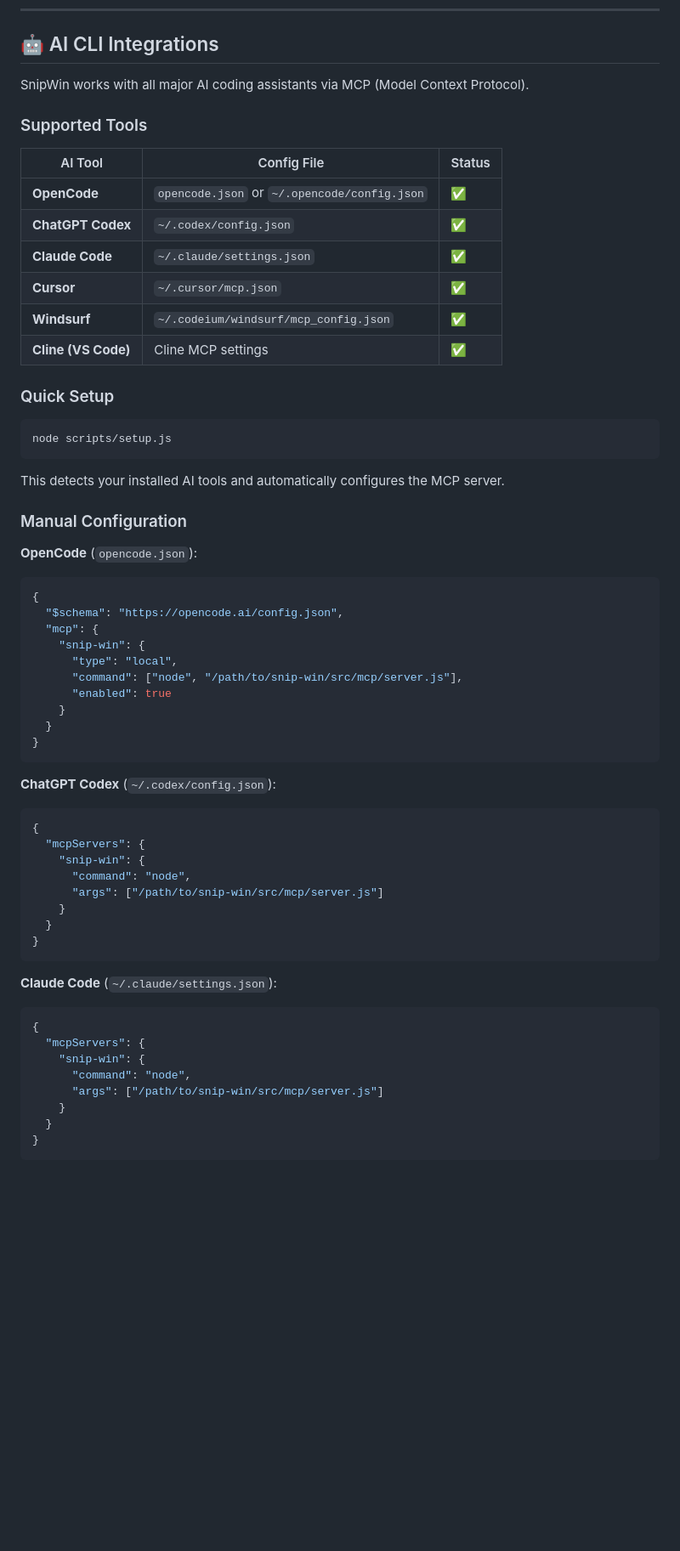
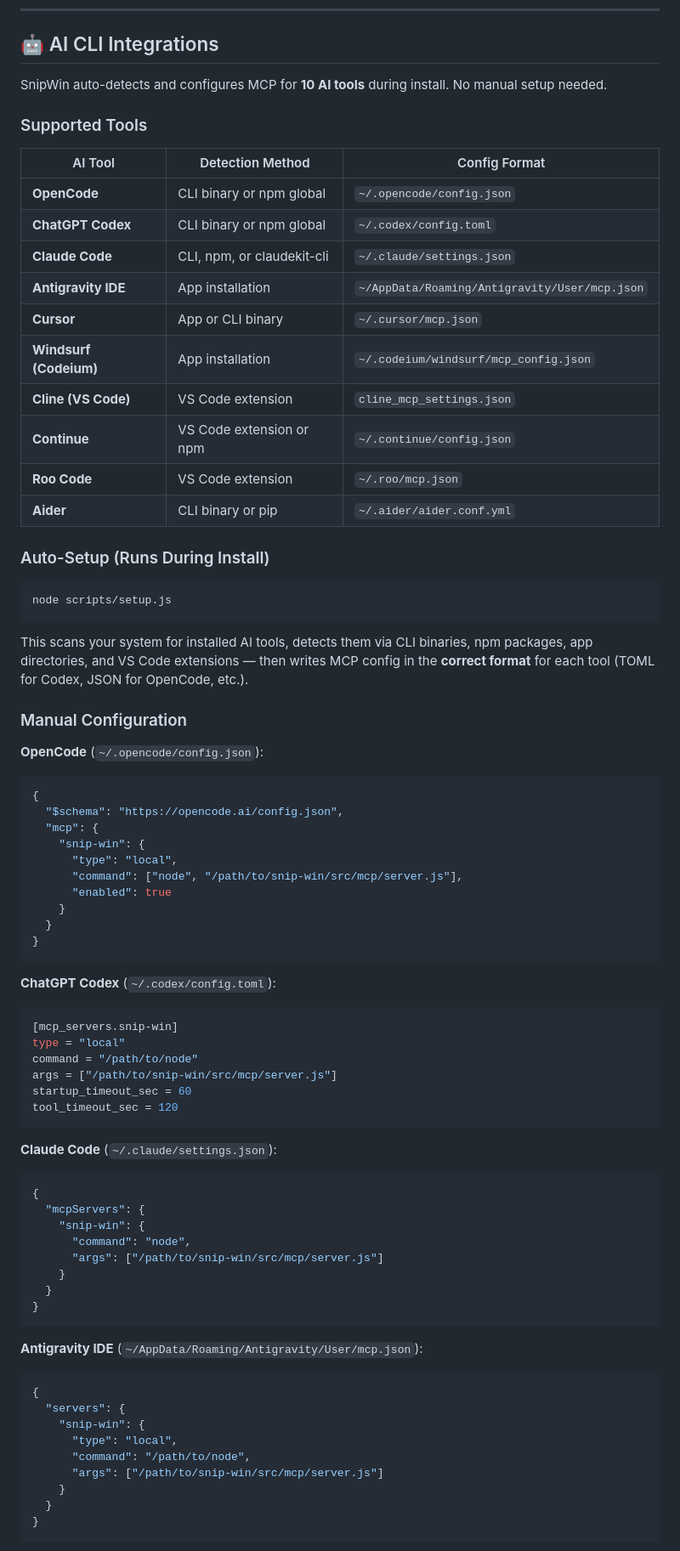
Before and after one commit to nirnimesz/snip-win, a Markdown page: README.md, the part around the change. Shown at 85% size. Drawn GitHub-style; blank space fills up the shorter version.

Commit message:
docs: update README with 10 AI tool integrations
- Updated AI CLI Integrations section with all 10 supported tools
- Added Antigravity IDE (built-in agent) with mcp.json config format
- Added detection methods and config formats table
- Added manual config examples for each tool
- Updated auto-setup description

````diff
--- a/README.md
+++ b/README.md
@@ -103,30 +103,34 @@ Paste token → instant decode with expiry check and claim inspection.
 
 ## 🤖 AI CLI Integrations
 
-SnipWin works with all major AI coding assistants via MCP (Model Context Protocol).
+SnipWin auto-detects and configures MCP for **10 AI tools** during install. No manual setup needed.
 
 ### Supported Tools
 
-| AI Tool | Config File | Status |
-|---------|-------------|--------|
-| **OpenCode** | `opencode.json` or `~/.opencode/config.json` | ✅ |
-| **ChatGPT Codex** | `~/.codex/config.json` | ✅ |
-| **Claude Code** | `~/.claude/settings.json` | ✅ |
-| **Cursor** | `~/.cursor/mcp.json` | ✅ |
-| **Windsurf** | `~/.codeium/windsurf/mcp_config.json` | ✅ |
-| **Cline (VS Code)** | Cline MCP settings | ✅ |
+| AI Tool | Detection Method | Config Format |
+|---------|-----------------|---------------|
+| **OpenCode** | CLI binary or npm global | `~/.opencode/config.json` |
+| **ChatGPT Codex** | CLI binary or npm global | `~/.codex/config.toml` |
+| **Claude Code** | CLI, npm, or claudekit-cli | `~/.claude/settings.json` |
+| **Antigravity IDE** | App installation | `~/AppData/Roaming/Antigravity/User/mcp.json` |
+| **Cursor** | App or CLI binary | `~/.cursor/mcp.json` |
+| **Windsurf (Codeium)** | App installation | `~/.codeium/windsurf/mcp_config.json` |
+| **Cline (VS Code)** | VS Code extension | `cline_mcp_settings.json` |
+| **Continue** | VS Code extension or npm | `~/.continue/config.json` |
+| **Roo Code** | VS Code extension | `~/.roo/mcp.json` |
+| **Aider** | CLI binary or pip | `~/.aider/aider.conf.yml` |
 
-### Quick Setup
+### Auto-Setup (Runs During Install)
 
 ```bash
 node scripts/setup.js
 ```
 
-This detects your installed AI tools and automatically configures the MCP server.
+This scans your system for installed AI tools, detects them via CLI binaries, npm packages, app directories, and VS Code extensions — then writes MCP config in the **correct format** for each tool (TOML for Codex, JSON for OpenCode, etc.).
 
 ### Manual Configuration
 
-**OpenCode** (`opencode.json`):
+**OpenCode** (`~/.opencode/config.json`):
 ```json
 {
   "$schema": "https://opencode.ai/config.json",
@@ -140,7 +144,17 @@ This detects your installed AI tools and automatically configures the MCP server
 }
 ```
 
-**ChatGPT Codex** (`~/.codex/config.json`):
+**ChatGPT Codex** (`~/.codex/config.toml`):
+```toml
+[mcp_servers.snip-win]
+type = "local"
+command = "/path/to/node"
+args = ["/path/to/snip-win/src/mcp/server.js"]
+startup_timeout_sec = 60
+tool_timeout_sec = 120
+```
+
+**Claude Code** (`~/.claude/settings.json`):
 ```json
 {
   "mcpServers": {
@@ -152,12 +166,13 @@ This detects your installed AI tools and automatically configures the MCP server
 }
 ```
 
-**Claude Code** (`~/.claude/settings.json`):
+**Antigravity IDE** (`~/AppData/Roaming/Antigravity/User/mcp.json`):
 ```json
 {
-  "mcpServers": {
+  "servers": {
     "snip-win": {
-      "command": "node",
+      "type": "local",
+      "command": "/path/to/node",
       "args": ["/path/to/snip-win/src/mcp/server.js"]
     }
   }
````
